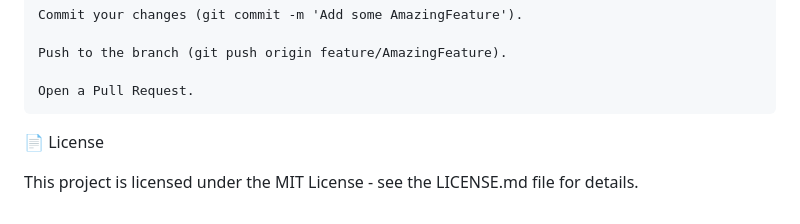
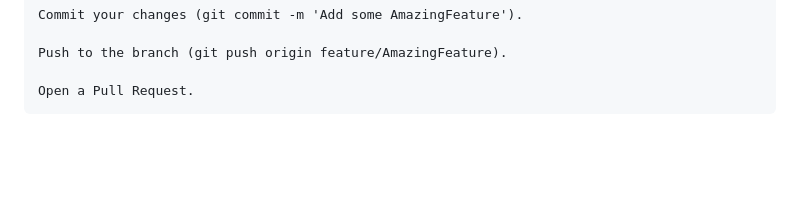
Before and after one commit to GOWTHAMK-byte/skillsphere, a Markdown page: README.md, the part around the change. Rendered like a GitHub page; blank space fills up the shorter version.

```diff
--- a/README.md
+++ b/README.md
@@ -107,7 +107,3 @@ Contributions are welcome! If you have suggestions or want to improve the code,
     Push to the branch (git push origin feature/AmazingFeature).
 
     Open a Pull Request.
-
-📄 License
-
-This project is licensed under the MIT License - see the LICENSE.md file for details.
```
